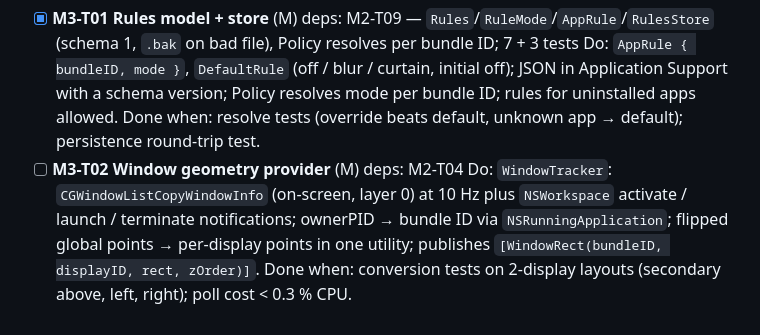
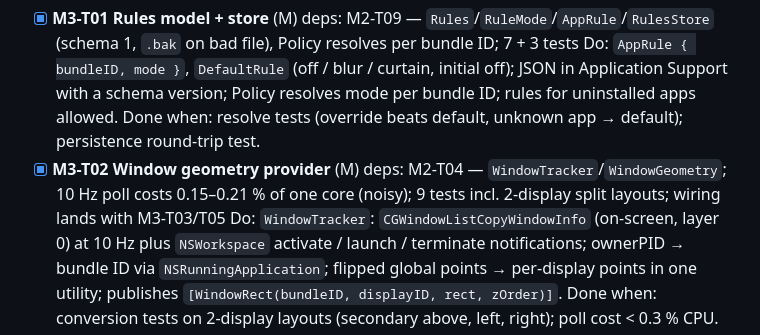
Before and after one commit to haithamassoli/Sitr, a Markdown page: docs/tasks.md, the part around the change. Rendered like a GitHub page.

Commit message:
Merge M3-T02 WindowTracker; tick task
Co-Authored-By: Claude Fable 5.1 <noreply@anthropic.com>
Claude-Session: https://claude.ai/code/session_01GjqG5ChNqWpuugkUWxS2GH

```diff
--- a/docs/tasks.md
+++ b/docs/tasks.md
@@ -123,7 +123,7 @@ Exit: Curtain exposure ≤ 50 ms p95; YouTube without people in Safari-as-Curtai
 - [x] **M3-T01 Rules model + store** (M) deps: M2-T09 — `Rules`/`RuleMode`/`AppRule`/`RulesStore` (schema 1, `.bak` on bad file), Policy resolves per bundle ID; 7 + 3 tests
   Do: `AppRule { bundleID, mode }`, `DefaultRule` (off / blur / curtain, initial off); JSON in Application Support with a schema version; Policy resolves mode per bundle ID; rules for uninstalled apps allowed.
   Done when: resolve tests (override beats default, unknown app → default); persistence round-trip test.
-- [ ] **M3-T02 Window geometry provider** (M) deps: M2-T04
+- [x] **M3-T02 Window geometry provider** (M) deps: M2-T04 — `WindowTracker`/`WindowGeometry`; 10 Hz poll costs 0.15–0.21 % of one core (noisy); 9 tests incl. 2-display split layouts; wiring lands with M3-T03/T05
   Do: `WindowTracker`: `CGWindowListCopyWindowInfo` (on-screen, layer 0) at 10 Hz plus `NSWorkspace` activate / launch / terminate notifications; ownerPID → bundle ID via `NSRunningApplication`; flipped global points → per-display points in one utility; publishes `[WindowRect(bundleID, displayID, rect, zOrder)]`.
   Done when: conversion tests on 2-display layouts (secondary above, left, right); poll cost < 0.3 % CPU.
 - [ ] **M3-T03 Filter builder + live updates** (M) deps: M3-T01, M2-T05
```
